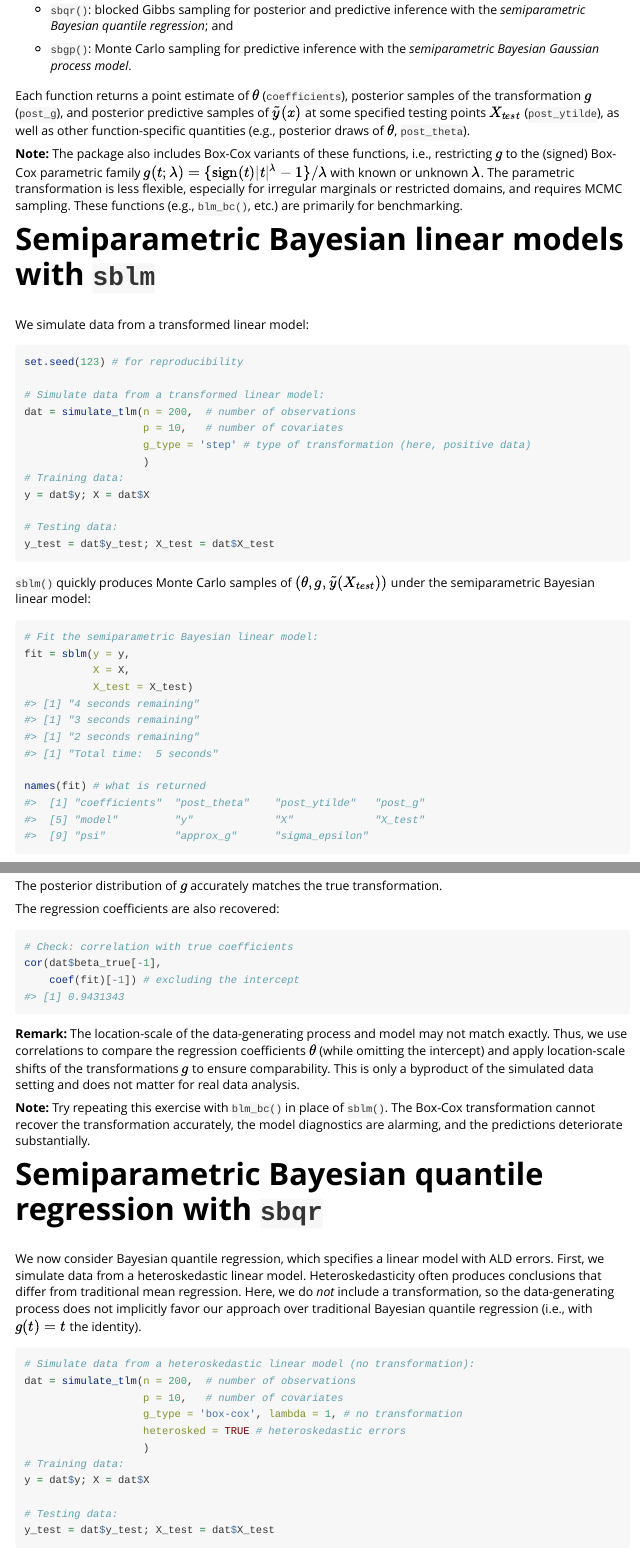
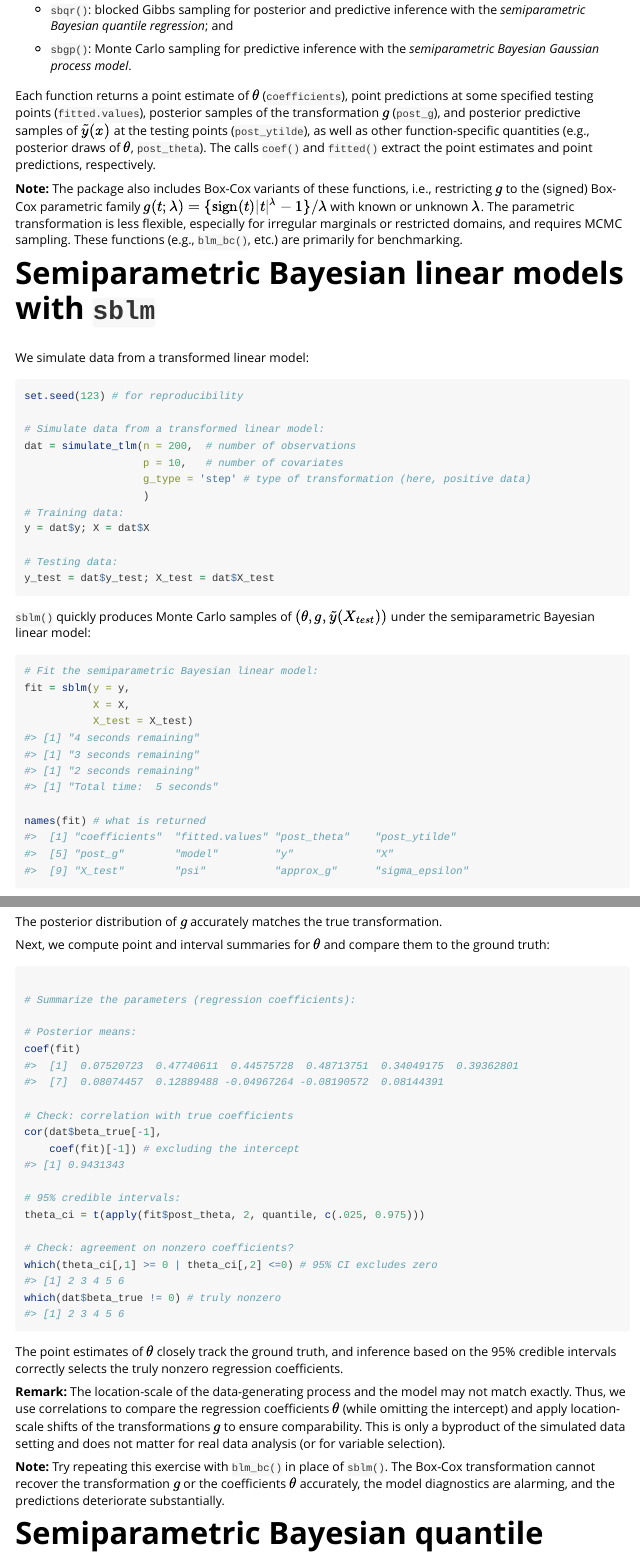
Before and after one commit to drkowal/SeBR, an R Markdown document (vignettes/SeBR.Rmd): the page in a window 1100 px wide, from 1370 px down, and a second part further down, joined at a grey line. Rendered offline with R 4.5, knitr and Pandoc, with nearby package versions; some code elsewhere in the file could not run offline.

Commit message:
added fitted.values and updated documentation

````diff
--- a/vignettes/SeBR.Rmd
+++ b/vignettes/SeBR.Rmd
@@ -68,7 +68,7 @@ The main functions in `SeBR` are:
 
 - `sbgp()`: Monte Carlo sampling for predictive inference with the *semiparametric Bayesian Gaussian process model*.
 
-Each function returns a point estimate of $\theta$ (`coefficients`), posterior samples of the transformation $g$ (`post_g`), and posterior predictive samples of $\tilde y(x)$ at some specified testing points $X_{test}$ (`post_ytilde`), as well as other function-specific quantities (e.g., posterior draws of $\theta$, `post_theta`).
+Each function returns a point estimate of $\theta$ (`coefficients`), point predictions at some specified testing points  (`fitted.values`), posterior samples of the transformation $g$ (`post_g`), and posterior predictive samples of $\tilde y(x)$ at the testing points (`post_ytilde`), as well as other function-specific quantities (e.g., posterior draws of $\theta$, `post_theta`). The  calls `coef()` and `fitted()` extract the point estimates and point predictions, respectively.
 
 **Note:** The package also includes Box-Cox variants of these functions, i.e., restricting $g$ to the (signed) Box-Cox parametric family $g(t; \lambda) = \{\mbox{sign}(t) \vert t \vert^\lambda - 1\}/\lambda$ with known or unknown $\lambda$. The parametric transformation is less flexible, especially for irregular marginals or restricted domains, and requires MCMC sampling. These functions (e.g., `blm_bc()`, etc.) are primarily for benchmarking.
 
@@ -167,17 +167,32 @@ legend('bottomright', c('Truth'), pch = 2) # annotate the true transformation
 
 The posterior distribution of $g$ accurately matches the true transformation.
 
-The regression coefficients are also recovered:
+Next, we compute point and interval summaries for $\theta$ and compare them to the ground truth:
 
 ```{r comp-theta}
+
+# Summarize the parameters (regression coefficients):
+
+# Posterior means:
+coef(fit)
+
 # Check: correlation with true coefficients
 cor(dat$beta_true[-1],
     coef(fit)[-1]) # excluding the intercept
+
+# 95% credible intervals:
+theta_ci = t(apply(fit$post_theta, 2, quantile, c(.025, 0.975)))
+
+# Check: agreement on nonzero coefficients?
+which(theta_ci[,1] >= 0 | theta_ci[,2] <=0) # 95% CI excludes zero
+which(dat$beta_true != 0) # truly nonzero
 ```
+The point estimates of $\theta$ closely track the ground truth, and inference based on the 95\% credible intervals correctly selects the truly nonzero regression coefficients.
 
-**Remark:** The location-scale of the data-generating process and model may not match exactly. Thus, we use correlations to compare the regression coefficients $\theta$ (while omitting the intercept) and apply location-scale shifts of the transformations $g$ to ensure comparability. This is only a byproduct of the simulated data setting and does not matter for real data analysis.
 
-**Note:** Try repeating this exercise with `blm_bc()` in place of `sblm()`. The Box-Cox transformation cannot recover the transformation accurately, the model diagnostics are alarming, and the predictions deteriorate substantially.
+**Remark:** The location-scale of the data-generating process and the model may not match exactly. Thus, we use correlations to compare the regression coefficients $\theta$ (while omitting the intercept) and apply location-scale shifts of the transformations $g$ to ensure comparability. This is only a byproduct of the simulated data setting and does not matter for real data analysis (or for variable selection).
+
+**Note:** Try repeating this exercise with `blm_bc()` in place of `sblm()`. The Box-Cox transformation cannot recover the transformation $g$ or the coefficients $\theta$ accurately, the model diagnostics are alarming, and the predictions deteriorate substantially.
 
 
 # Semiparametric Bayesian quantile regression with `sbqr`
````
Also changed, not shown: R/source_compete.R (+8 -2 lines), R/source_sba.R (+10 -4 lines), README.Rmd (+1 -1 lines), README.md, vignettes/SeBR.Rmd (12 more changed lines), 7 other files.
